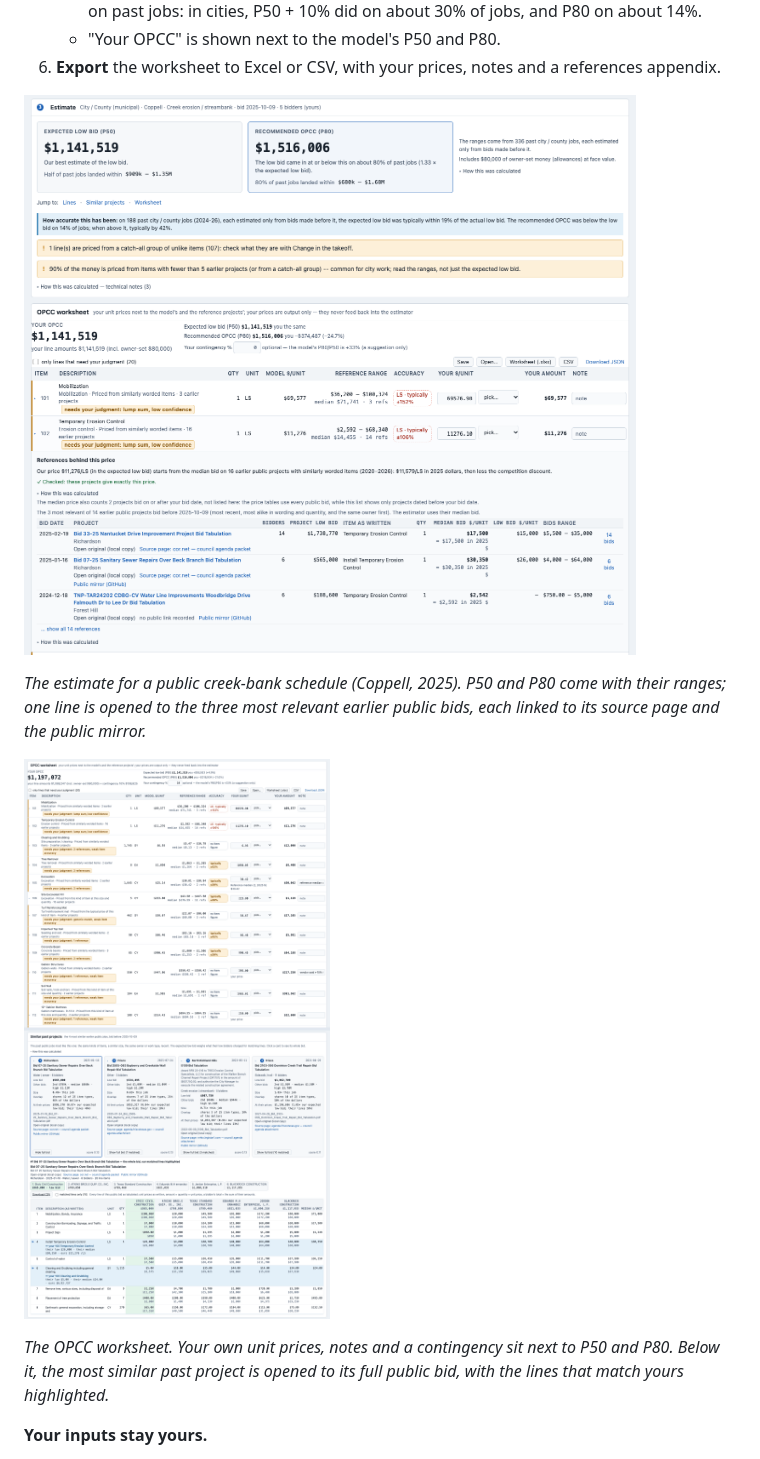
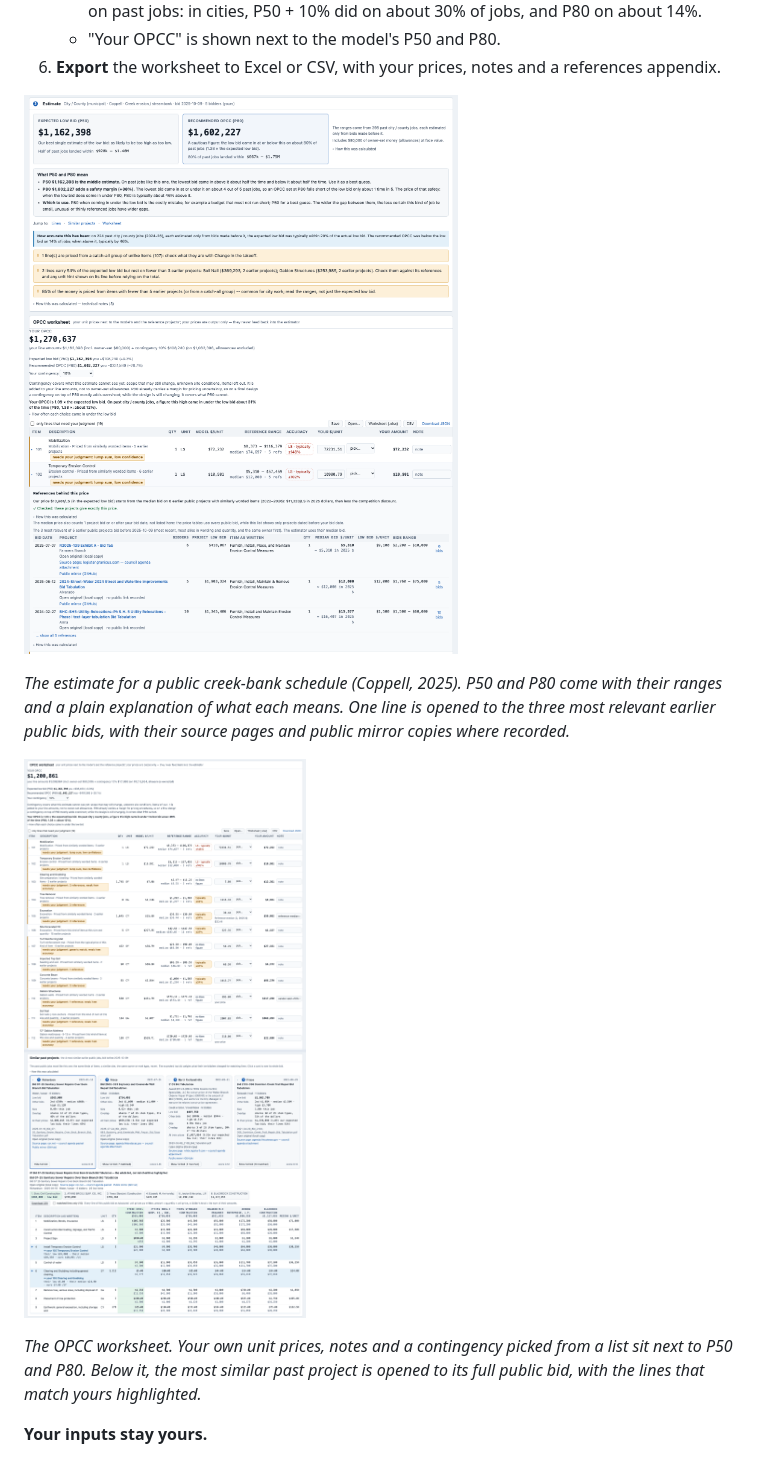
Before and after one commit to grintCactus/texas-public-works-opcc-estimator, a Markdown page: README.md, the part around the change. Rendered like a GitHub page; pictures changed too: assets/screenshot-estimate.png, assets/screenshot-worksheet.png.

Commit message:
README: fresh screenshots (P50/P80 explanation, contingency picked from a list)
Both README screenshots retaken on the current data and page: the
estimate with its plain P50/P80 explanation and track record (224 city /
county jobs), and the worksheet with the contingency list. Captions
updated to match.

Co-Authored-By: Claude Opus 5.5 <noreply@anthropic.com>

```diff
--- a/README.md
+++ b/README.md
@@ -51,11 +51,11 @@ Or start the app on your own machine with `.venv/bin/python ui/run.py`, then ope
 
 ![The estimate for a public creek-bank schedule: expected low bid (P50) and recommended OPCC (P80) with their ranges, and one line opened to the earlier public bids behind its price](assets/screenshot-estimate.png)
 
-*The estimate for a public creek-bank schedule (Coppell, 2025). P50 and P80 come with their ranges; one line is opened to the three most relevant earlier public bids, each linked to its source page and the public mirror.*
+*The estimate for a public creek-bank schedule (Coppell, 2025). P50 and P80 come with their ranges and a plain explanation of what each means. One line is opened to the three most relevant earlier public bids, with their source pages and public mirror copies where recorded.*
 
 ![The OPCC worksheet: the estimator's own unit prices, notes and a contingency next to P50 and P80, and the most similar past project opened to its full bid](assets/screenshot-worksheet.png)
 
-*The OPCC worksheet. Your own unit prices, notes and a contingency sit next to P50 and P80. Below it, the most similar past project is opened to its full public bid, with the lines that match yours highlighted.*
+*The OPCC worksheet. Your own unit prices, notes and a contingency picked from a list sit next to P50 and P80. Below it, the most similar past project is opened to its full public bid, with the lines that match yours highlighted.*
 
 **Your inputs stay yours.**
 - An engineer's estimate is never an input.
```
